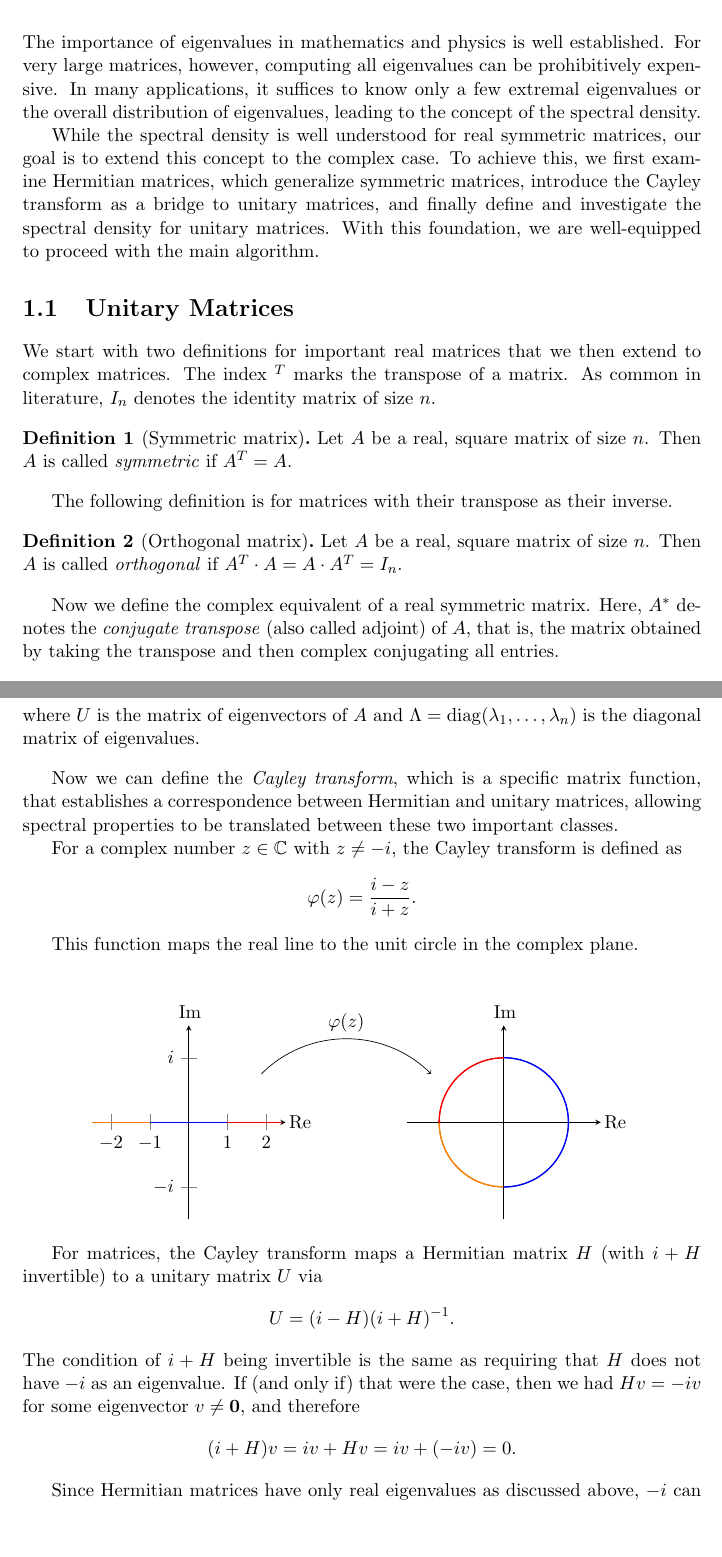
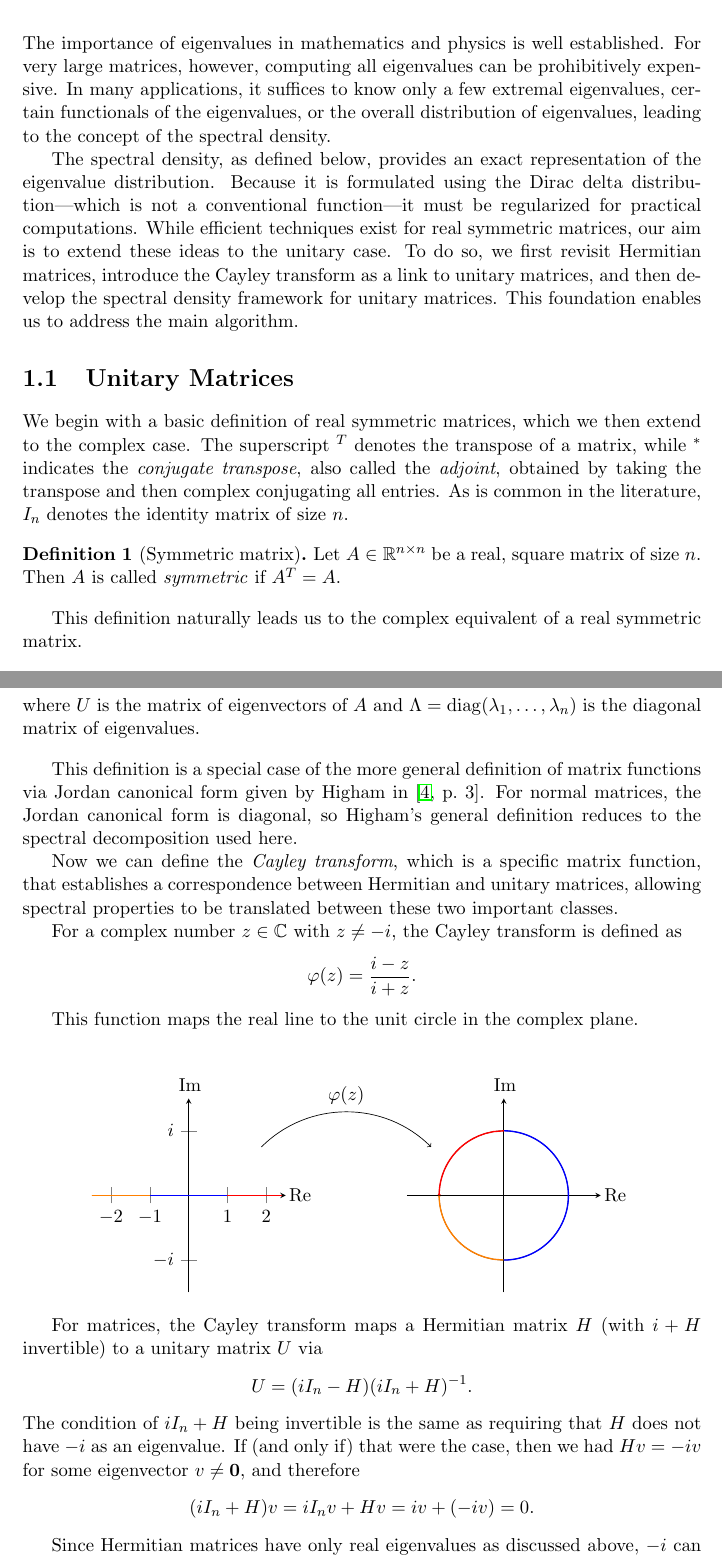
Before and after one commit to ClarinaSaxel/spectral-density-of-unitary-matrices, a LaTeX thesis (Thesis/main.tex, which reads Thesis/Chapters/introduction.tex): two parts of pages 4 and 6 of 20, joined at a grey line, cut so that both start at the same text, the shorter picture padded with empty space. Compiled offline with pdfLaTeX.

Commit message:
fix: working through supervisor's remarks

```diff
--- a/Thesis/Chapters/introduction.tex
+++ b/Thesis/Chapters/introduction.tex
@@ -1,28 +1,19 @@
-The importance of eigenvalues in mathematics and physics is well established. For very large matrices, however, computing all eigenvalues can be prohibitively expensive. In many applications, it suffices to know only a few extremal eigenvalues or the overall distribution of eigenvalues, leading to the concept of the spectral density.
+The importance of eigenvalues in mathematics and physics is well established. For very large matrices, however, computing all eigenvalues can be prohibitively expensive. In many applications, it suffices to know only a few extremal eigenvalues, certain functionals of the eigenvalues, or the overall distribution of eigenvalues, leading to the concept of the spectral density.
 
-While the spectral density is well understood for real symmetric matrices, our goal is to extend this concept to the complex case. To achieve this, we first examine Hermitian matrices, which generalize symmetric matrices, introduce the Cayley transform as a bridge to unitary matrices, and finally define and investigate the spectral density for unitary matrices. With this foundation, we are well-equipped to proceed with the main algorithm.
+The spectral density, as defined below, provides an exact representation of the eigenvalue distribution. Because it is formulated using the Dirac delta distribution—which is not a conventional function—it must be regularized for practical computations. While efficient techniques exist for real symmetric matrices, our aim is to extend these ideas to the unitary case. To do so, we first revisit Hermitian matrices, introduce the Cayley transform as a link to unitary matrices, and then develop the spectral density framework for unitary matrices. This foundation enables us to address the main algorithm.
 
 \section{Unitary Matrices}
 
-We start with two definitions for important real matrices that we then extend to complex matrices. The index $^T$ marks the transpose of a matrix. As common in literature, $I_n$ denotes the identity matrix of size $n$.
+We begin with a basic definition of real symmetric matrices, which we then extend to the complex case. The superscript $^T$ denotes the transpose of a matrix, while~$^*$ indicates the \emph{conjugate transpose}, also called the \emph{adjoint}, obtained by taking the transpose and then complex conjugating all entries. As is common in the literature, $I_n$ denotes the identity matrix of size $n$.
 
 \begin{definition}[Symmetric matrix]
-    Let $A$ be a real, square matrix of size $n$.
-    Then $A$ is called \emph{symmetric} if $A^T = A$.
+    Let $A \in \R^{n \times n}$ be a real, square matrix of size~$n$. Then $A$ is called \emph{symmetric} if $A^T = A$.
 \end{definition}
 
-The following definition is for matrices with their transpose as their inverse.
-
-\begin{definition}[Orthogonal matrix]
-    Let $A$ be a real, square matrix of size $n$.
-    Then $A$ is called \emph{orthogonal} if $A^T \cdot A = A \cdot A^T = I_n$.
-\end{definition}
-
-Now we define the complex equivalent of a real symmetric matrix. Here, $A^*$ denotes the \emph{conjugate transpose} (also called adjoint) of $A$, that is, the matrix obtained by taking the transpose and then complex conjugating all entries.
+This definition naturally leads us to the complex equivalent of a real symmetric matrix.
 
 \begin{definition}[Hermitian matrix]
-    Let $A$ be a complex square matrix of size $n$.
-    Then $A$ is called \emph{Hermitian} if $A^* = A$.
+    Let $A \in \C^{n \times n}$ be a complex square matrix of size $n$. Then $A$ is called \emph{Hermitian} if $A^* = A$.
 \end{definition}
 
 Throughout this thesis, $A$ will denote a complex, square matrix of size $n$, unless stated otherwise. When referring to a Hermitian matrix, we will use the letter $H$.
@@ -94,3 +88,4 @@ Before giving the central definition of this section, we will first extend the c
+This definition is a special case of the more general definition of matrix functions via Jordan canonical form given by Higham in~\cite[p.~3]{higham}. For normal matrices, the Jordan canonical form is diagonal, so Higham’s general definition reduces to the spectral decomposition used here.
 
 Now we can define the \emph{Cayley transform}, which is a specific matrix function, that establishes a correspondence between Hermitian and unitary matrices, allowing spectral properties to be translated between these two important classes.
 
@@ -107,11 +102,11 @@ This function maps the real line to the unit circle in the complex plane.
 
 For matrices, the Cayley transform maps a Hermitian matrix $H$ (with $i + H$ invertible) to a unitary matrix $U$ via
 \[
-U = (i - H)(i + H)^{-1}.
+U = (i I_n - H)(i I_n + H)^{-1}.
 \]
-The condition of $i + H$ being invertible is the same as requiring that $H$ does not have $-i$ as an eigenvalue. If (and only if) that were the case, then we had $H v = -i v$ for some eigenvector $v \neq \mathbf{0}$, and therefore
+The condition of $i I_n + H$ being invertible is the same as requiring that $H$ does not have $-i$ as an eigenvalue. If (and only if) that were the case, then we had $H v = -i v$ for some eigenvector $v \neq \mathbf{0}$, and therefore
 \[
-(i + H) v = i v + H v = i v + (-i v) = 0.
+(i I_n + H) v = i I_n v + H v = i v + (-i v) = 0.
 \]
 
 Since Hermitian matrices have only real eigenvalues as discussed above, $-i$ can never be an eigenvalue. Conversely, given a unitary matrix $U$ (with $U \neq -I_n$), the inverse Cayley transform yields a Hermitian matrix:
--- a/Thesis/main.tex
+++ b/Thesis/main.tex
@@ -14,8 +14,8 @@
 \pgfplotsset{compat=1.18}
 \usetikzlibrary{calc}
 
-\titleformat{\chapter}[display]
-  {\normalfont\bfseries}{}{0pt}{\Huge}
+% \titleformat{\chapter}[display]
+%   {\normalfont\bfseries}{}{0pt}{\Huge\thechapter\quad}
 
 \newtheoremstyle{mydefinition}
   {10pt} % space above the definition
```
Also changed, not shown: Thesis/Chapters/bibliography.tex (+6 -0 lines), Thesis/Chapters/motivation.tex (+2 -13 lines), Thesis/main.pdf, Thesis/Chapters/introduction.tex (25 more changed lines), 5 other files.
